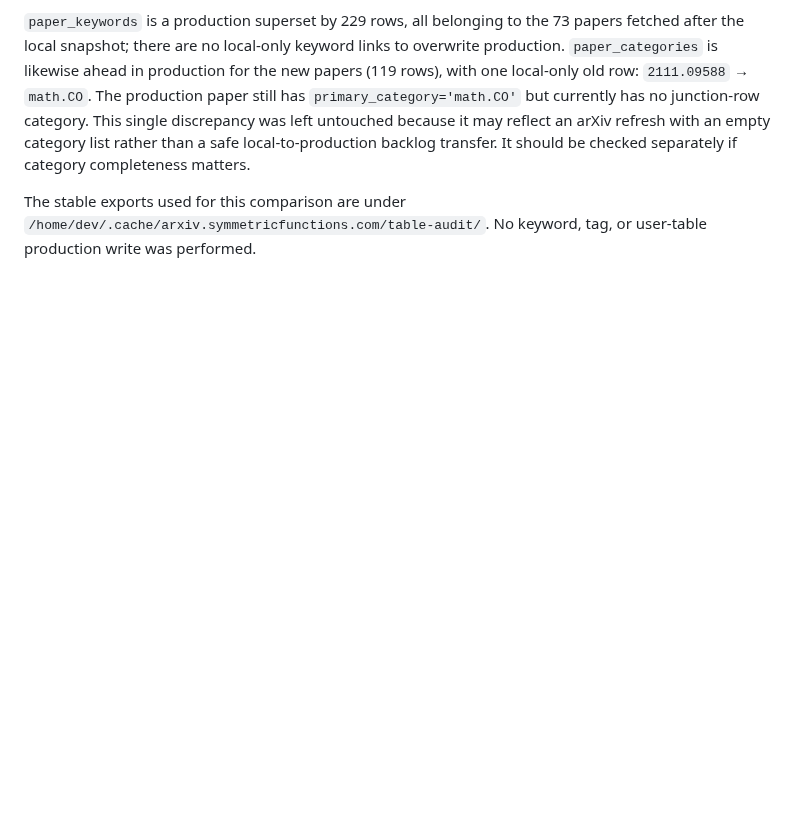
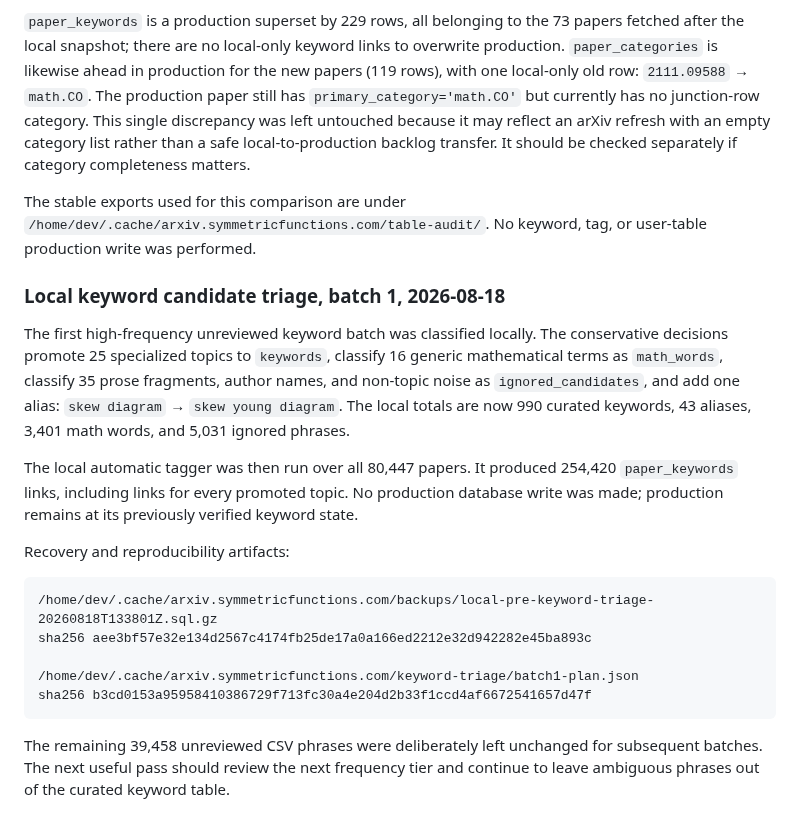
Before and after one commit to PerAlexandersson/arxiv.symmetricfunctions.com, a Markdown page: HANDOFF.md, the part around the change. Rendered like a GitHub page; blank space fills up the shorter version.

Commit message:
Record local keyword triage batch

````diff
--- a/HANDOFF.md
+++ b/HANDOFF.md
@@ -1098,3 +1098,32 @@ transfer.  It should be checked separately if category completeness matters.
 The stable exports used for this comparison are under
 `/home/dev/.cache/arxiv.symmetricfunctions.com/table-audit/`.  No keyword,
 tag, or user-table production write was performed.
+
+### Local keyword candidate triage, batch 1, 2026-08-18
+
+The first high-frequency unreviewed keyword batch was classified locally.  The
+conservative decisions promote 25 specialized topics to `keywords`, classify
+16 generic mathematical terms as `math_words`, classify 35 prose fragments,
+author names, and non-topic noise as `ignored_candidates`, and add one alias:
+`skew diagram` → `skew young diagram`.  The local totals are now 990 curated
+keywords, 43 aliases, 3,401 math words, and 5,031 ignored phrases.
+
+The local automatic tagger was then run over all 80,447 papers.  It produced
+254,420 `paper_keywords` links, including links for every promoted topic.  No
+production database write was made; production remains at its previously
+verified keyword state.
+
+Recovery and reproducibility artifacts:
+
+```text
+/home/dev/.cache/arxiv.symmetricfunctions.com/backups/local-pre-keyword-triage-20260818T133801Z.sql.gz
+sha256 aee3bf57e32e134d2567c4174fb25de17a0a166ed2212e32d942282e45ba893c
+
+/home/dev/.cache/arxiv.symmetricfunctions.com/keyword-triage/batch1-plan.json
+sha256 b3cd0153a95958410386729f713fc30a4e204d2b33f1ccd4af6672541657d47f
+```
+
+The remaining 39,458 unreviewed CSV phrases were deliberately left unchanged
+for subsequent batches.  The next useful pass should review the next
+frequency tier and continue to leave ambiguous phrases out of the curated
+keyword table.
````
